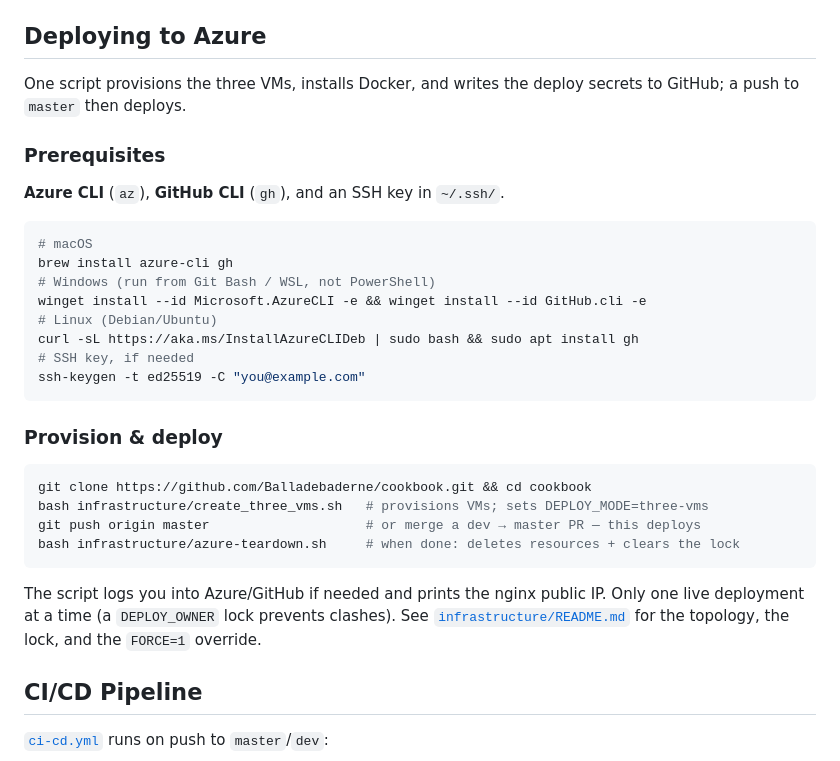
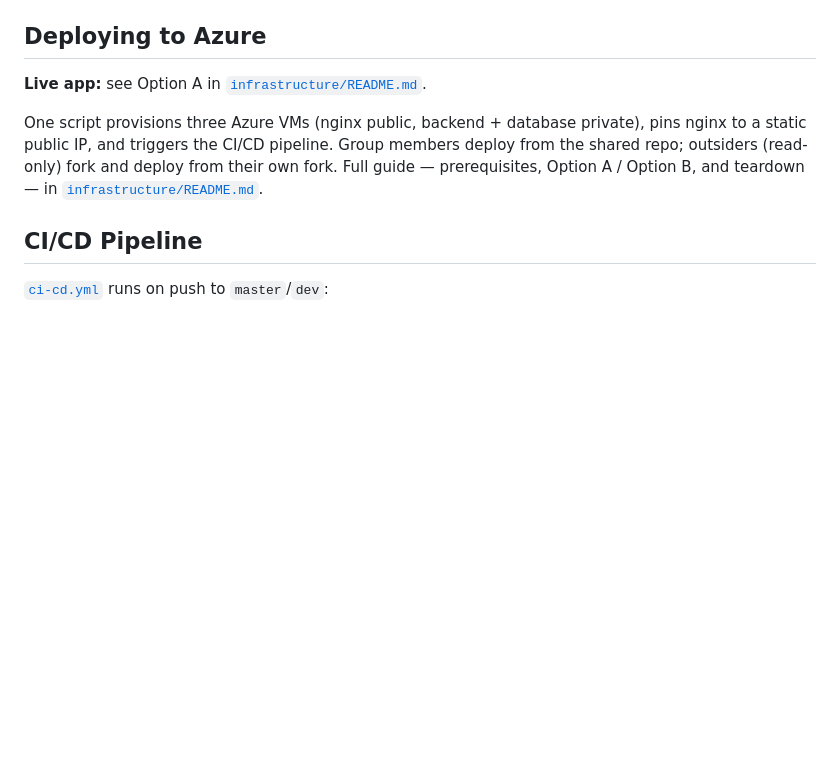
Before and after one commit to Balladebaderne/cookbook, a Markdown page: README.md, the part around the change. Rendered like a GitHub page; blank space fills up the shorter version.

````diff
--- a/README.md
+++ b/README.md
@@ -136,37 +136,14 @@ Browsing is open; creating/editing/deleting recipes needs a JWT
 
 ## Deploying to Azure
 
-One script provisions the three VMs, installs Docker, and writes the deploy
-secrets to GitHub; a push to `master` then deploys.
+**Live app:** see Option A in
+[`infrastructure/README.md`](./infrastructure/README.md).
 
-### Prerequisites
-
-**Azure CLI** (`az`), **GitHub CLI** (`gh`), and an SSH key in `~/.ssh/`.
-
-```bash
-# macOS
-brew install azure-cli gh
-# Windows (run from Git Bash / WSL, not PowerShell)
-winget install --id Microsoft.AzureCLI -e && winget install --id GitHub.cli -e
-# Linux (Debian/Ubuntu)
-curl -sL https://aka.ms/InstallAzureCLIDeb | sudo bash && sudo apt install gh
-# SSH key, if needed
-ssh-keygen -t ed25519 -C "you@example.com"
-```
-
-### Provision & deploy
-
-```bash
-git clone https://github.com/Balladebaderne/cookbook.git && cd cookbook
-bash infrastructure/create_three_vms.sh   # provisions VMs; sets DEPLOY_MODE=three-vms
-git push origin master                    # or merge a dev → master PR — this deploys
-bash infrastructure/azure-teardown.sh     # when done: deletes resources + clears the lock
-```
-
-The script logs you into Azure/GitHub if needed and prints the nginx public IP.
-Only one live deployment at a time (a `DEPLOY_OWNER` lock prevents clashes). See
-[`infrastructure/README.md`](./infrastructure/README.md) for the topology, the
-lock, and the `FORCE=1` override.
+One script provisions three Azure VMs (nginx public, backend + database private),
+pins nginx to a static public IP, and triggers the CI/CD pipeline. Group members
+deploy from the shared repo; outsiders (read-only) fork and deploy from their own
+fork. Full guide — prerequisites, Option A / Option B, and teardown — in
+[`infrastructure/README.md`](./infrastructure/README.md).
 
 ## CI/CD Pipeline
 
````
Also changed, not shown: infrastructure/README.md (+110 -68 lines).
